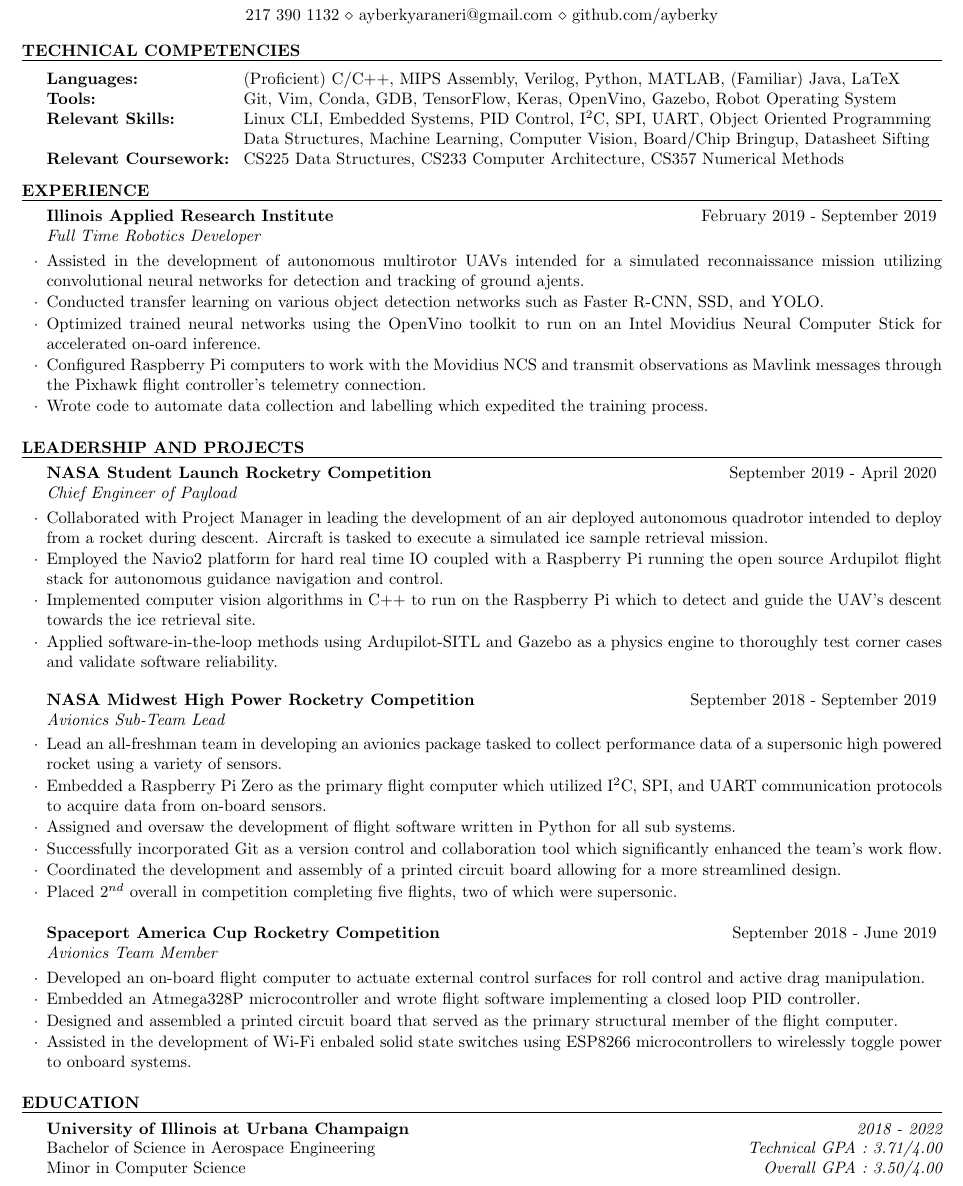
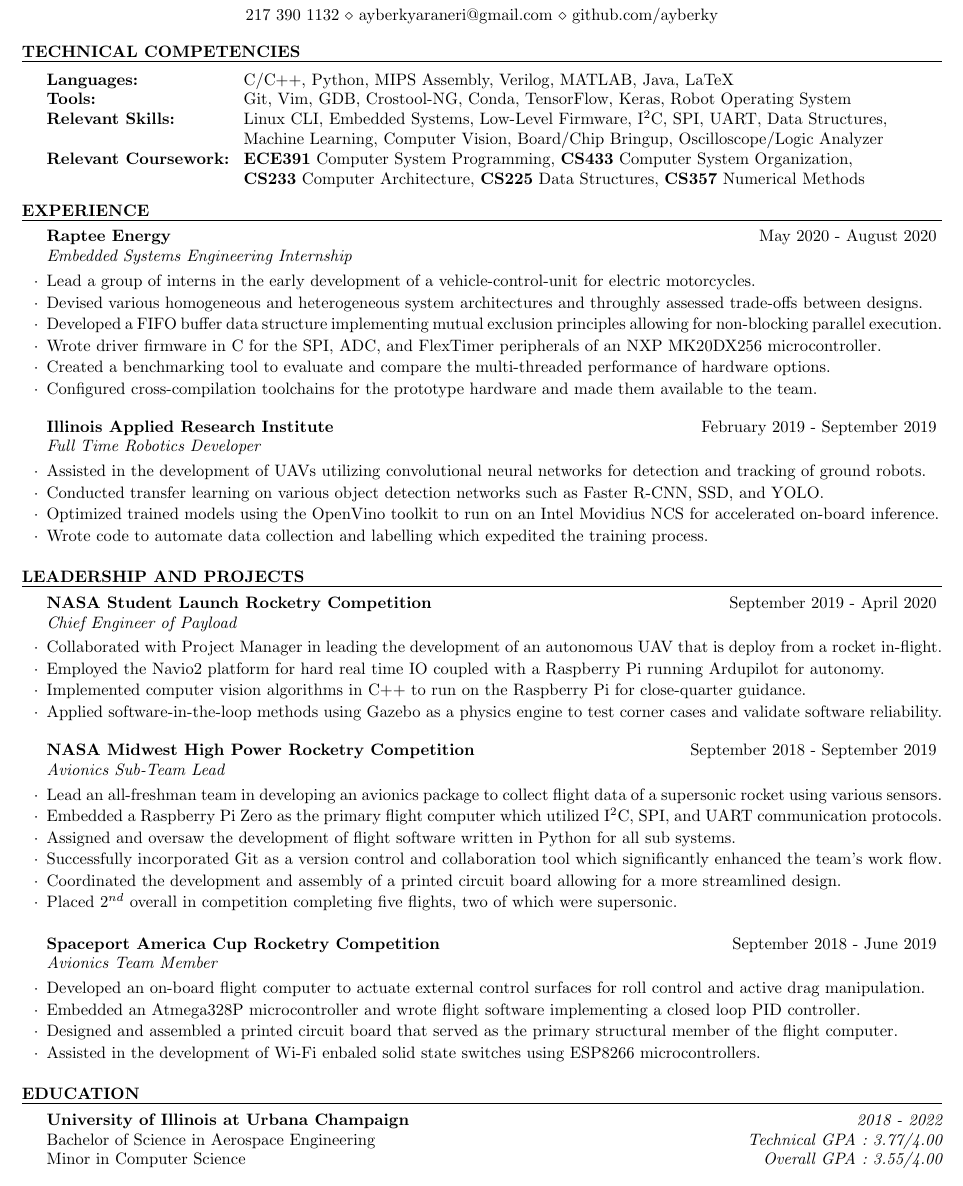
Before and after one commit to AyberkY/Resume, a LaTeX CV (resume.tex): part of the page, cut so that both start at the same text. Compiled offline with pdfLaTeX.

Commit message:
Added experience, revised old sections, GPA update

```diff
--- a/resume.tex
+++ b/resume.tex
@@ -46,12 +46,10 @@
 
         \begin{tabular}{ @{} >{\bfseries}l @{\hspace{2ex}} l }
 
-        Languages: & (Proficient) C/C++, MIPS Assembly, Verilog, Python, MATLAB, (Familiar) Java, LaTeX\\
-        Tools: & Git, Vim, Conda, GDB, TensorFlow, Keras, OpenVino, Gazebo, Robot Operating System \\
-        Relevant Skills: & Linux CLI, Embedded Systems, PID Control, I$^2$C, SPI, UART, Object Oriented Programming \\ & Data Structures, Machine Learning, Computer Vision, Board/Chip Bringup, Datasheet Sifting \\
-		Relevant Coursework: & CS225 Data Structures, CS233 Computer Architecture, CS357 Numerical Methods \\
-        % CAD: & Siemens NX, Solidworks \\
-        % Other: & 3D Printing, CNC Laser Cutter
+        Languages: & C/C++, Python, MIPS Assembly, Verilog, MATLAB, Java, LaTeX \\
+        Tools: & Git, Vim, GDB, Crostool-NG, Conda, TensorFlow, Keras, Robot Operating System \\
+        Relevant Skills: & Linux CLI, Embedded Systems, Low-Level Firmware, I$^2$C, SPI, UART, Data Structures, \\ & Machine Learning, Computer Vision, Board/Chip Bringup, Oscilloscope/Logic Analyzer \\
+		Relevant Coursework: & \textbf{ECE391} Computer System Programming, \textbf{CS433} Computer System Organization,\\ & \textbf{CS233} Computer Architecture, \textbf{CS225} Data Structures, \textbf{CS357} Numerical Methods \\
 
         \end{tabular}
 
@@ -65,14 +63,23 @@
 
     \begin{rSection}{Experience}
 
+		\begin{rSubsection}{Raptee Energy} {May 2020 - August 2020} {Embedded Systems Engineering Internship}
+
+			\item Lead a group of interns in the early development of a vehicle-control-unit for electric motorcycles.
+			\item Devised various homogeneous and heterogeneous system architectures and throughly assessed trade-offs between designs.
+			\item Developed a FIFO buffer data structure implementing mutual exclusion principles allowing for non-blocking parallel execution.
+			\item Wrote driver firmware in C for the SPI, ADC, and FlexTimer peripherals of an NXP MK20DX256 microcontroller.
+			\item Created a benchmarking tool to evaluate and compare the multi-threaded performance of hardware options.
+			\item Configured cross-compilation toolchains for the prototype hardware and made them available to the team.
+
+		\end{rSubsection}
+
         \begin{rSubsection}{Illinois Applied Research Institute} {February 2019 - September 2019} {Full Time Robotics Developer}
 
-            \item Assisted in the development of autonomous multirotor UAVs intended for a simulated reconnaissance mission utilizing convolutional neural networks for detection and tracking of ground ajents.
+            \item Assisted in the development of UAVs utilizing convolutional neural networks for detection and tracking of ground robots.
             \item Conducted transfer learning on various object detection networks such as Faster R-CNN, SSD, and YOLO.
-            \item Optimized trained neural networks using the OpenVino toolkit to run on an Intel Movidius Neural Computer Stick for accelerated on-oard inference.
-            \item Configured Raspberry Pi computers to work with the Movidius NCS and transmit observations as Mavlink messages through the Pixhawk flight controller's telemetry connection.
+            \item Optimized trained models using the OpenVino toolkit to run on an Intel Movidius NCS for accelerated on-board inference.
             \item Wrote code to automate data collection and labelling which expedited the training process.
-            % \item Worked with Ardupilot-SITL and Gazebo as a physics simulator.
 
         \end{rSubsection}
 
@@ -86,12 +93,10 @@
 
         \begin{rSubsection} {NASA Student Launch Rocketry Competition} {September 2019 - April 2020} {Chief Engineer of Payload}
 
-            \item Collaborated with Project Manager in leading the development of an air deployed autonomous quadrotor intended to deploy from a rocket during descent. Aircraft is tasked to execute a simulated ice sample retrieval mission.
-            \item Employed the Navio2 platform for hard real time IO coupled with a Raspberry Pi running the open source Ardupilot flight stack for autonomous guidance navigation and control.
-            \item Implemented computer vision algorithms in C++ to run on the Raspberry Pi which to detect and guide the UAV's descent towards the ice retrieval site.
-            % \item Determined requirements and constraints of said CV algorithms and evaluated their implementations based on factors such as computational overhead, reliability, accuracy, and risk of interfering with the Ardupilot flight stack.
-            \item Applied software-in-the-loop methods using Ardupilot-SITL and Gazebo as a physics engine to thoroughly test corner cases and validate software reliability.
-            % \item Formulating a development, manufacturing, and testing schedule for software and structural components of the aircraft.
+            \item Collaborated with Project Manager in leading the development of an autonomous UAV that is deploy from a rocket in-flight.
+            \item Employed the Navio2 platform for hard real time IO coupled with a Raspberry Pi running Ardupilot for autonomy.
+            \item Implemented computer vision algorithms in C++ to run on the Raspberry Pi for close-quarter guidance.
+            \item Applied software-in-the-loop methods using Gazebo as a physics engine to test corner cases and validate software reliability.
 
 
         \end{rSubsection}
@@ -101,8 +106,8 @@
 
         \begin{rSubsection} {NASA Midwest High Power Rocketry Competition} {September 2018 - September 2019} {Avionics Sub-Team Lead}
 
-            \item Lead an all-freshman team in developing an avionics package tasked to collect performance data of a supersonic high powered rocket using a variety of sensors.
-            \item Embedded a Raspberry Pi Zero as the primary flight computer which utilized I$^2$C, SPI, and UART communication protocols to acquire data from on-board sensors.
+            \item Lead an all-freshman team in developing an avionics package to collect flight data of a supersonic rocket using various sensors.
+            \item Embedded a Raspberry Pi Zero as the primary flight computer which utilized I$^2$C, SPI, and UART communication protocols.
             \item Assigned and oversaw the development of flight software written in Python for all sub systems.
             \item Successfully incorporated Git as a version control and collaboration tool which significantly enhanced the team's work flow.
             \item Coordinated the development and assembly of a printed circuit board allowing for a more streamlined design.
@@ -119,8 +124,7 @@
             \item Developed an on-board flight computer to actuate external control surfaces for roll control and active drag manipulation.
             \item Embedded an Atmega328P microcontroller and wrote flight software implementing a closed loop PID controller.
             \item Designed and assembled a printed circuit board that served as the primary structural member of the flight computer.
-            \item Assisted in the development of Wi-Fi enbaled solid state switches using ESP8266 microcontrollers to wirelessly toggle power to onboard systems.
-
+            \item Assisted in the development of Wi-Fi enbaled solid state switches using ESP8266 microcontrollers.
         \end{rSubsection}
 
     \end{rSection}
@@ -132,8 +136,8 @@
     \begin{rSection}{Education}
 
         {\textbf{University of Illinois at Urbana Champaign}} \hfill {\em 2018 - 2022}\\
-        Bachelor of Science in Aerospace Engineering \hfill {\em Technical GPA : 3.71/4.00} \\
-        Minor in Computer Science \hfill {\em Overall GPA : 3.50/4.00}
+        Bachelor of Science in Aerospace Engineering \hfill {\em Technical GPA : 3.77/4.00} \\
+        Minor in Computer Science \hfill {\em Overall GPA : 3.55/4.00}
 
 
     \end{rSection}
```
Also changed, not shown: resume.pdf, 4 other files.
